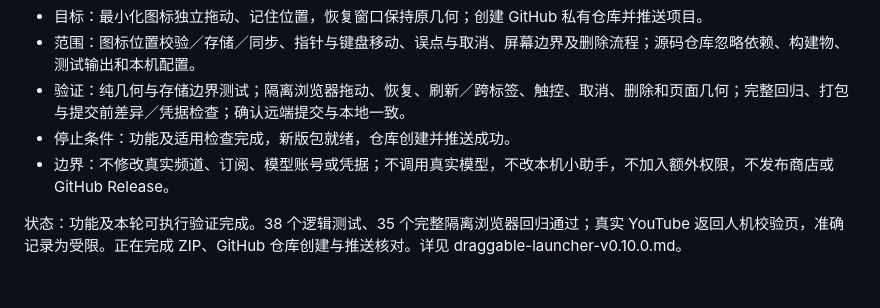
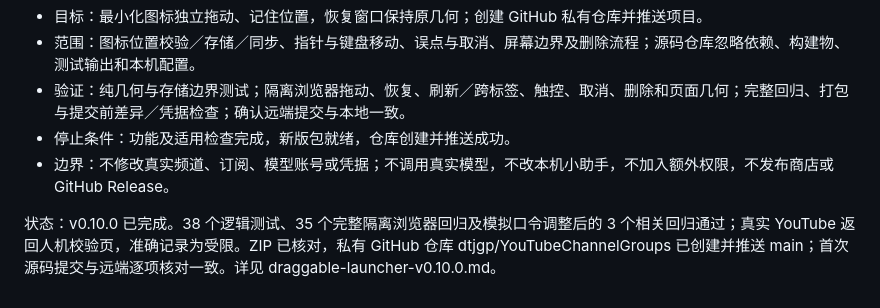
Before and after one commit to dtjgp/YouTubeChannelGroups, a Markdown page: docs/task.md, the part around the change. Drawn GitHub-style.

```diff
--- a/docs/task.md
+++ b/docs/task.md
@@ -162,4 +162,4 @@
 - 停止条件：功能及适用检查完成，新版包就绪，仓库创建并推送成功。
 - 边界：不修改真实频道、订阅、模型账号或凭据；不调用真实模型，不改本机小助手，不加入额外权限，不发布商店或 GitHub Release。
 
-状态：功能及本轮可执行验证完成。38 个逻辑测试、35 个完整隔离浏览器回归通过；真实 YouTube 返回人机校验页，准确记录为受限。正在完成 ZIP、GitHub 仓库创建与推送核对。详见 draggable-launcher-v0.10.0.md。
+状态：v0.10.0 已完成。38 个逻辑测试、35 个完整隔离浏览器回归及模拟口令调整后的 3 个相关回归通过；真实 YouTube 返回人机校验页，准确记录为受限。ZIP 已核对，私有 GitHub 仓库 dtjgp/YouTubeChannelGroups 已创建并推送 main；首次源码提交与远端逐项核对一致。详见 draggable-launcher-v0.10.0.md。
```
Also changed, not shown: docs/draggable-launcher-v0.10.0.md (+1 -1 lines), docs/verification.md (+2 -0 lines).
